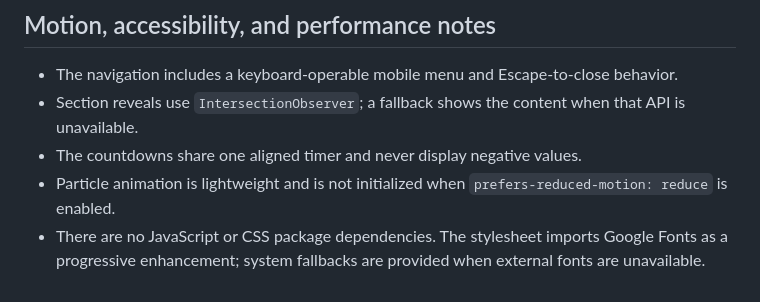
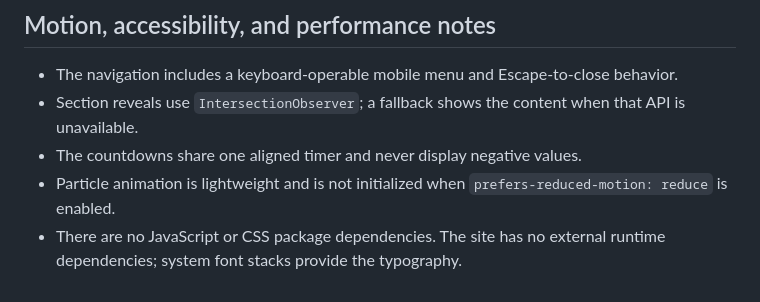
Before and after one commit to Veyrix73/Bradar-client, a Markdown page: README.md, the part around the change. Drawn GitHub-style.

Commit message:
Clarify dependency-free website setup

```diff
--- a/README.md
+++ b/README.md
@@ -85,4 +85,4 @@ Change `githubUrl` in `SITE_CONFIG`. The footer GitHub link uses that setting.
 - Section reveals use `IntersectionObserver`; a fallback shows the content when that API is unavailable.
 - The countdowns share one aligned timer and never display negative values.
 - Particle animation is lightweight and is not initialized when `prefers-reduced-motion: reduce` is enabled.
-- There are no JavaScript or CSS package dependencies. The stylesheet imports Google Fonts as a progressive enhancement; system fallbacks are provided when external fonts are unavailable.
+- There are no JavaScript or CSS package dependencies. The site has no external runtime dependencies; system font stacks provide the typography.
```
